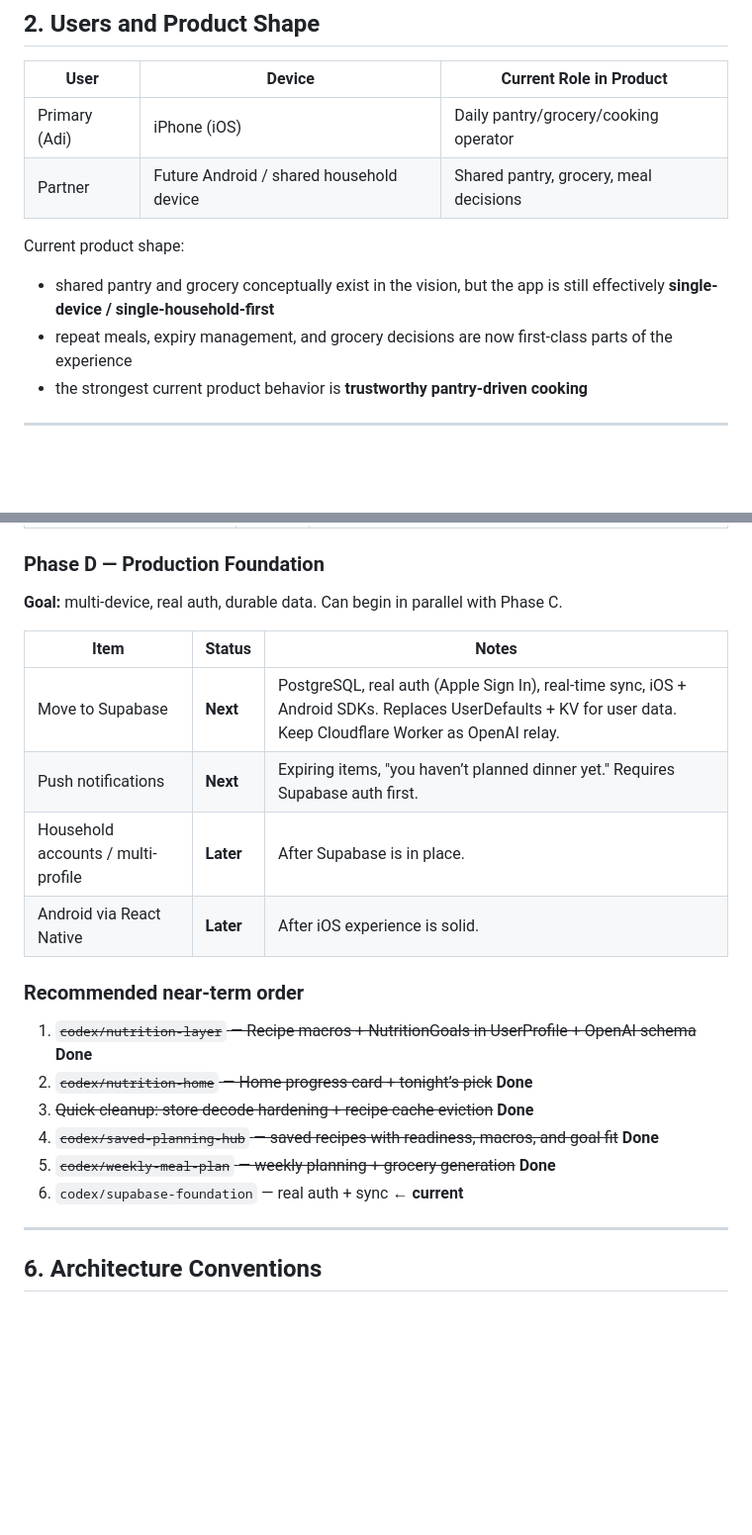
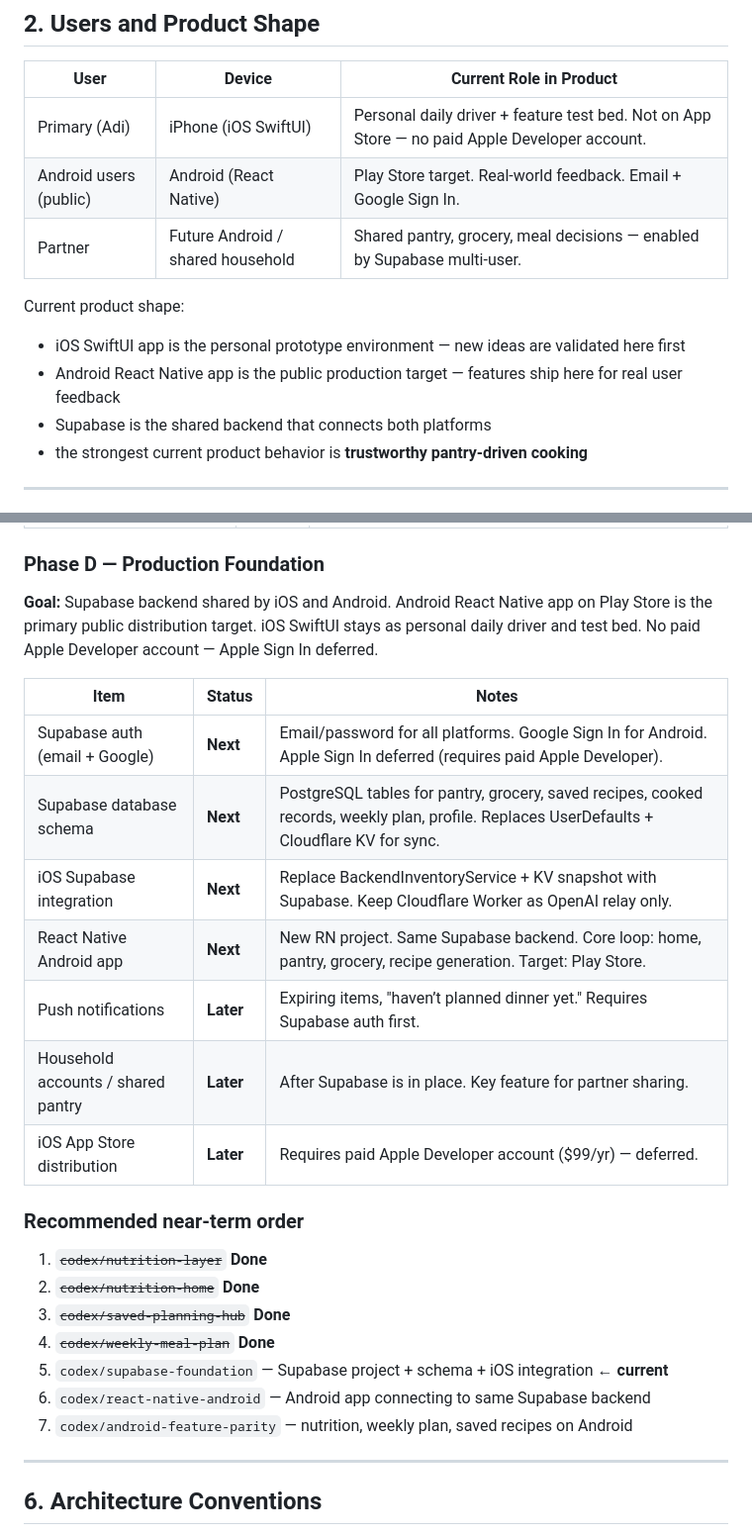
Before and after one commit to adikri/cookya, a Markdown page: PLANNING.md, 2 parts joined by grey strips. Shown at 99% size. Rendered like a GitHub page; blank space fills up the shorter version.

Commit message:
Rewrite PLANNING.md Phase D for Android-first distribution strategy
Android React Native (Play Store) is now the primary public target.
iOS SwiftUI stays as personal daily driver and test bed. No paid Apple
Developer account — Apple Sign In deferred. Auth strategy updated to
email/password + Google Sign In. Near-term order updated with Supabase
foundation and React Native Android branches.

Co-Authored-By: Claude Sonnet 4.6 <noreply@anthropic.com>

```diff
--- a/PLANNING.md
+++ b/PLANNING.md
@@ -24,12 +24,14 @@ The difference now is that Cookya is no longer just trying to generate recipes.
 
 | User | Device | Current Role in Product |
 |------|--------|-------------------------|
-| Primary (Adi) | iPhone (iOS) | Daily pantry/grocery/cooking operator |
-| Partner | Future Android / shared household device | Shared pantry, grocery, meal decisions |
+| Primary (Adi) | iPhone (iOS SwiftUI) | Personal daily driver + feature test bed. Not on App Store — no paid Apple Developer account. |
+| Android users (public) | Android (React Native) | Play Store target. Real-world feedback. Email + Google Sign In. |
+| Partner | Future Android / shared household | Shared pantry, grocery, meal decisions — enabled by Supabase multi-user. |
 
 Current product shape:
-- shared pantry and grocery conceptually exist in the vision, but the app is still effectively **single-device / single-household-first**
-- repeat meals, expiry management, and grocery decisions are now first-class parts of the experience
+- iOS SwiftUI app is the personal prototype environment — new ideas are validated here first
+- Android React Native app is the public production target — features ship here for real user feedback
+- Supabase is the shared backend that connects both platforms
 - the strongest current product behavior is **trustworthy pantry-driven cooking**
 
 ---
@@ -174,23 +176,27 @@ Branch plan: `codex/nutrition-layer` (model + schema) → `codex/nutrition-home`
 | Stronger repeat-meal prioritization | **Active** | Favorites and staples exist; can be pushed further. |
 
 ### Phase D — Production Foundation
-**Goal:** multi-device, real auth, durable data. Can begin in parallel with Phase C.
+**Goal:** Supabase backend shared by iOS and Android. Android React Native app on Play Store is the primary public distribution target. iOS SwiftUI stays as personal daily driver and test bed. No paid Apple Developer account — Apple Sign In deferred.
 
 | Item | Status | Notes |
 |------|--------|-------|
-| Move to Supabase | **Next** | PostgreSQL, real auth (Apple Sign In), real-time sync, iOS + Android SDKs. Replaces UserDefaults + KV for user data. Keep Cloudflare Worker as OpenAI relay. |
-| Push notifications | **Next** | Expiring items, "you haven’t planned dinner yet." Requires Supabase auth first. |
-| Household accounts / multi-profile | **Later** | After Supabase is in place. |
-| Android via React Native | **Later** | After iOS experience is solid. |
+| Supabase auth (email + Google) | **Next** | Email/password for all platforms. Google Sign In for Android. Apple Sign In deferred (requires paid Apple Developer). |
+| Supabase database schema | **Next** | PostgreSQL tables for pantry, grocery, saved recipes, cooked records, weekly plan, profile. Replaces UserDefaults + Cloudflare KV for sync. |
+| iOS Supabase integration | **Next** | Replace BackendInventoryService + KV snapshot with Supabase. Keep Cloudflare Worker as OpenAI relay only. |
+| React Native Android app | **Next** | New RN project. Same Supabase backend. Core loop: home, pantry, grocery, recipe generation. Target: Play Store. |
+| Push notifications | **Later** | Expiring items, "haven’t planned dinner yet." Requires Supabase auth first. |
+| Household accounts / shared pantry | **Later** | After Supabase is in place. Key feature for partner sharing. |
+| iOS App Store distribution | **Later** | Requires paid Apple Developer account ($99/yr) — deferred. |
 
 ### Recommended near-term order
 
-1. ~~`codex/nutrition-layer` — Recipe macros + NutritionGoals in UserProfile + OpenAI schema~~ **Done**
-2. ~~`codex/nutrition-home` — Home progress card + tonight’s pick~~ **Done**
-3. ~~Quick cleanup: store decode hardening + recipe cache eviction~~ **Done**
-4. ~~`codex/saved-planning-hub` — saved recipes with readiness, macros, and goal fit~~ **Done**
-5. ~~`codex/weekly-meal-plan` — weekly planning + grocery generation~~ **Done**
-6. `codex/supabase-foundation` — real auth + sync **← current**
+1. ~~`codex/nutrition-layer`~~ **Done**
+2. ~~`codex/nutrition-home`~~ **Done**
+3. ~~`codex/saved-planning-hub`~~ **Done**
+4. ~~`codex/weekly-meal-plan`~~ **Done**
+5. `codex/supabase-foundation` — Supabase project + schema + iOS integration **← current**
+6. `codex/react-native-android` — Android app connecting to same Supabase backend
+7. `codex/android-feature-parity` — nutrition, weekly plan, saved recipes on Android
 
 ---
 
```
